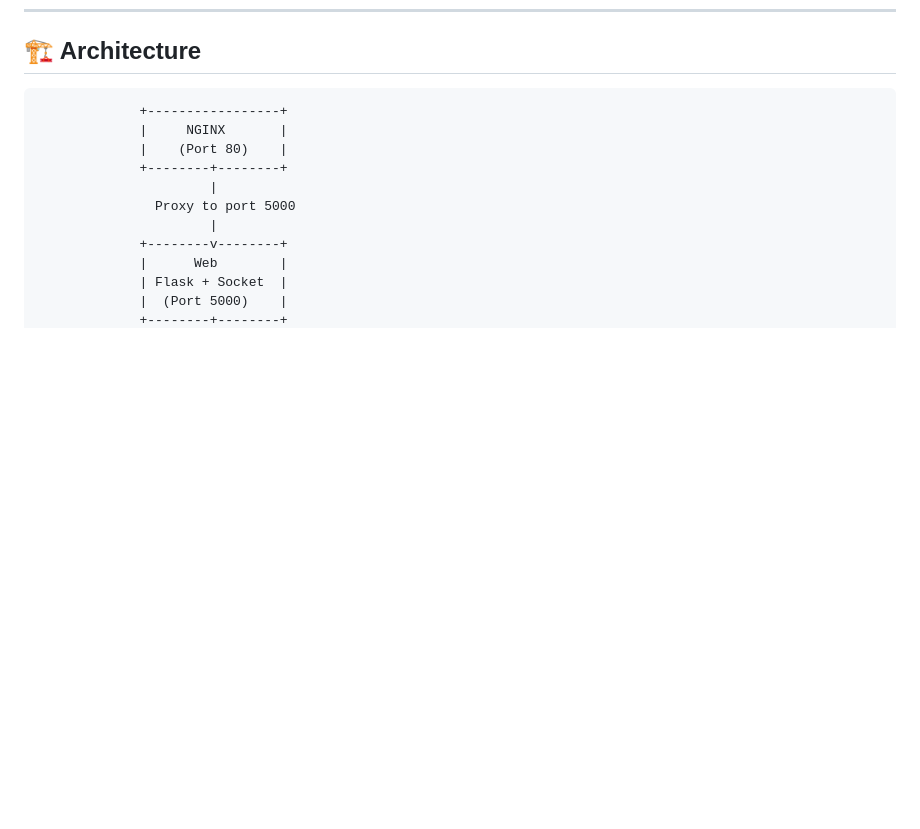
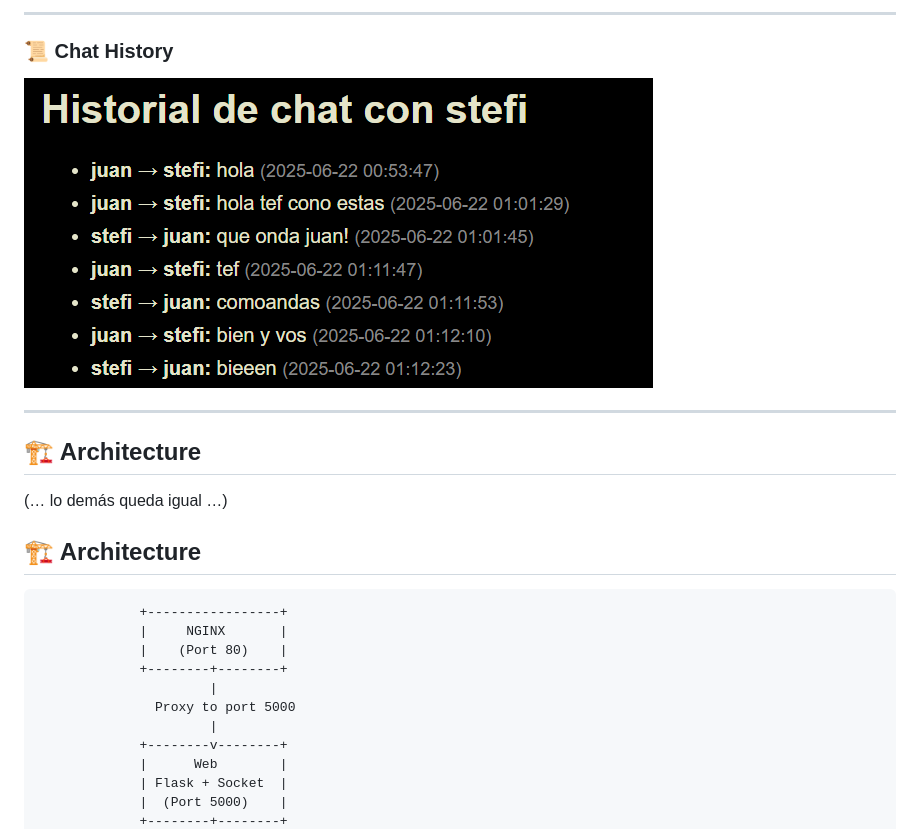
Before and after one commit to StefiVergini/chat-StefaniaVergini, a Markdown page: README.md, the part around one of its changes. Rendered like a GitHub page; blank space fills up the shorter version.

```diff
--- a/README.md
+++ b/README.md
@@ -25,3 +38,13 @@ The application allows users to:
+---
+
+### 📜 Chat History
+![History](image-1.png)
+
+---
+
+## 🏗️ Architecture
+
+(… lo demás queda igual …)
 
 ## 🏗️ Architecture
 
```
Also changed, not shown: other parts of README.md (+22 -18 lines).
